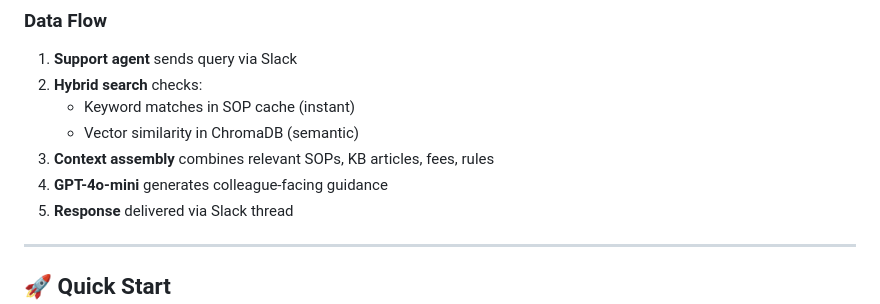
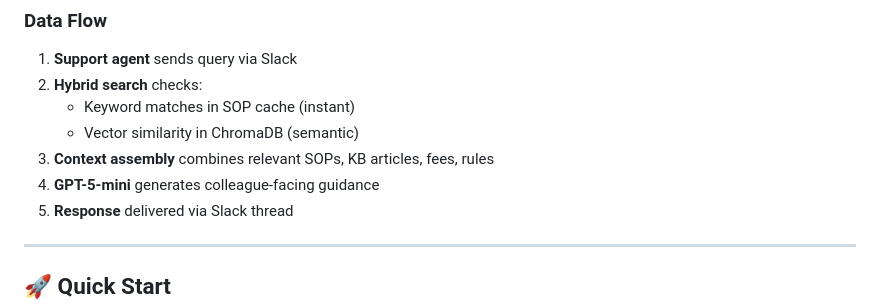
Before and after one commit to Beriman95/coagent, a Markdown page: README.md, the part around one of its changes. GitHub-like rendering.

```diff
--- a/README.md
+++ b/README.md
@@ -98,7 +97,7 @@ graph LR
    - Keyword matches in SOP cache (instant)
    - Vector similarity in ChromaDB (semantic)
 3. **Context assembly** combines relevant SOPs, KB articles, fees, rules
-4. **GPT-4o-mini** generates colleague-facing guidance
+4. **GPT-5-mini** generates colleague-facing guidance
 5. **Response** delivered via Slack thread
 
 ---
```
Also changed, not shown: other parts of README.md (+1 -2 lines).
